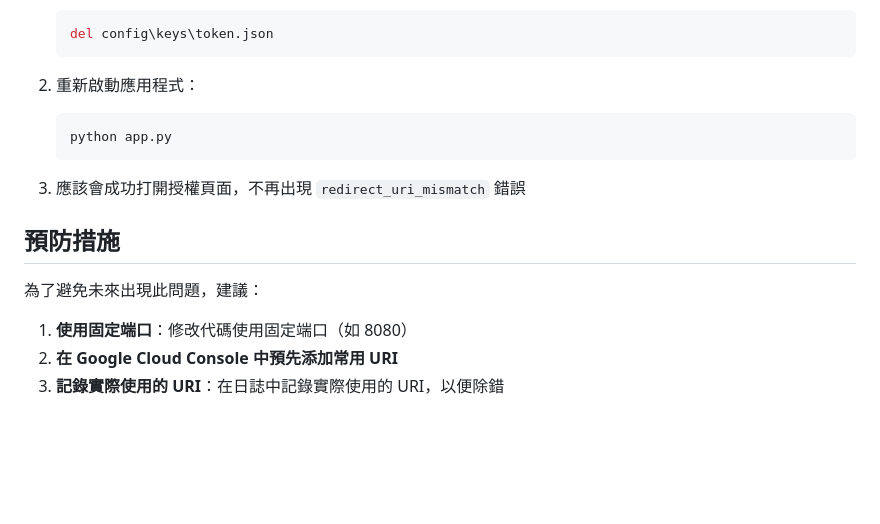
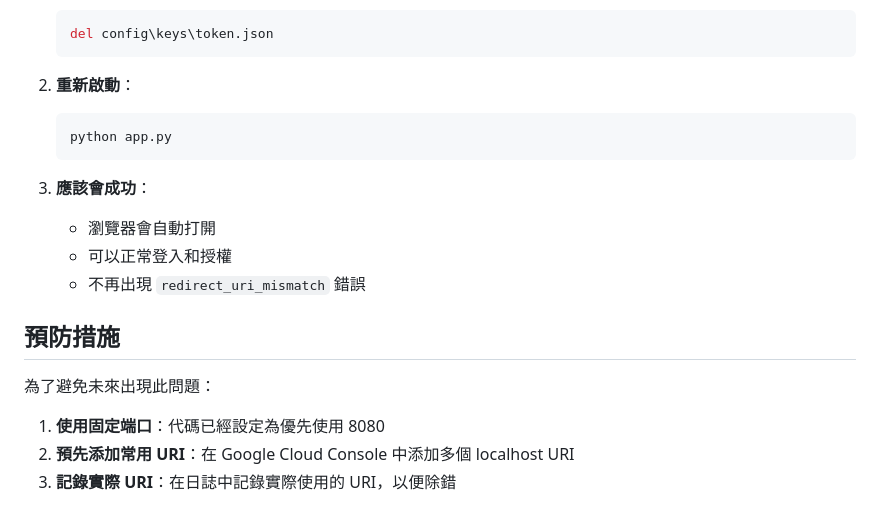
Before and after one commit to eric761231/activeRewardHelper, a Markdown page: OAUTH_REDIRECT_URI_FIX.md, the part around the change printed below. GitHub-like rendering; blank space fills up the shorter version.

````diff
--- a/OAUTH_REDIRECT_URI_FIX.md
+++ b/OAUTH_REDIRECT_URI_FIX.md
@@ -142,17 +153,20 @@ Please visit this URL to authorize this application: http://localhost:8080/...
    del config\keys\token.json
    ```
 
-2. 重新啟動應用程式：
+2. **重新啟動**：
    ```bash
    python app.py
    ```
 
-3. 應該會成功打開授權頁面，不再出現 `redirect_uri_mismatch` 錯誤
+3. **應該會成功**：
+   - 瀏覽器會自動打開
+   - 可以正常登入和授權
+   - 不再出現 `redirect_uri_mismatch` 錯誤
 
 ## 預防措施
 
-為了避免未來出現此問題，建議：
+為了避免未來出現此問題：
 
-1. **使用固定端口**：修改代碼使用固定端口（如 8080）
-2. **在 Google Cloud Console 中預先添加常用 URI**
-3. **記錄實際使用的 URI**：在日誌中記錄實際使用的 URI，以便除錯
+1. **使用固定端口**：代碼已經設定為優先使用 8080
+2. **預先添加常用 URI**：在 Google Cloud Console 中添加多個 localhost URI
+3. **記錄實際 URI**：在日誌中記錄實際使用的 URI，以便除錯
````
Also changed, not shown: other parts of OAUTH_REDIRECT_URI_FIX.md (+80 -69 lines), OAUTH_SETUP.md (+15 -5 lines).
